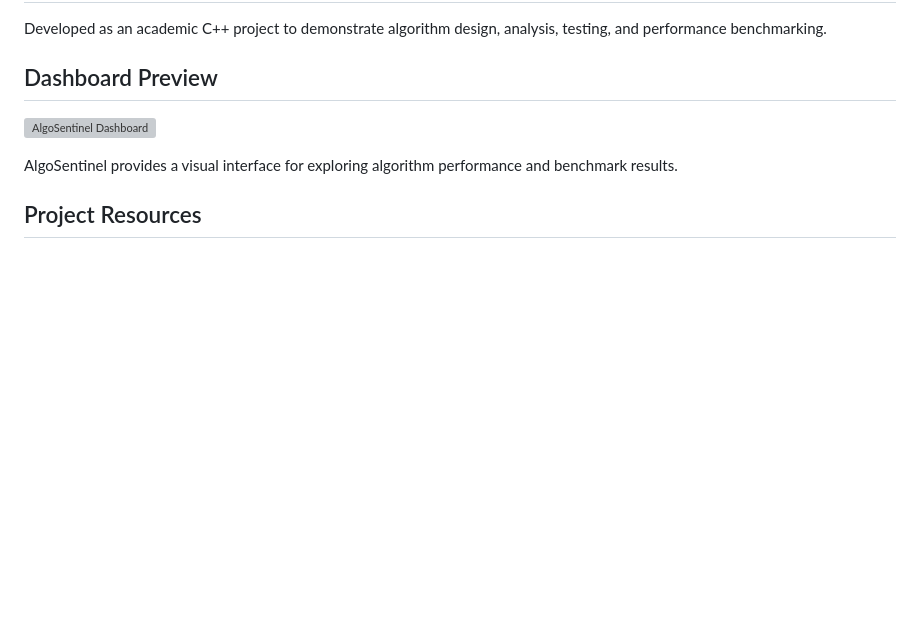
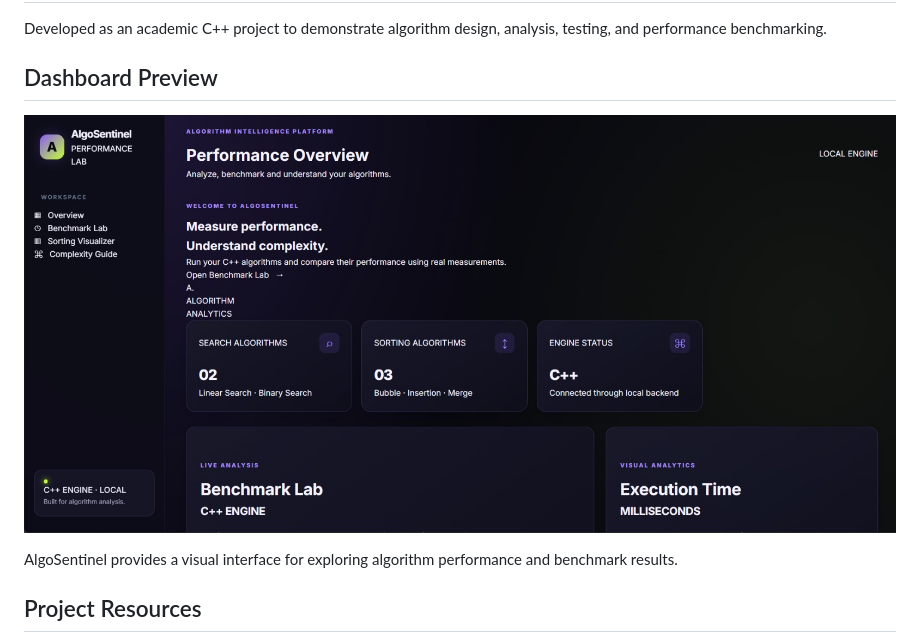
Before and after one commit to adityaps14/AlgoSentinel, a Markdown page: README.md, the part around the change. Drawn GitHub-style; blank space fills up the shorter version; grey boxes are pictures that could not be loaded.

Commit message:
Fix dashboard screenshot path in README

```diff
--- a/README.md
+++ b/README.md
@@ -117,7 +117,7 @@ Developed as an academic C++ project to demonstrate algorithm design, analysis,
 
 ## Dashboard Preview
 
-![AlgoSentinel Dashboard](screenshots/algosentinel-dashboard.png)
+![AlgoSentinel Dashboard](algosentinel-dashboard.png.jpeg)
 
 AlgoSentinel provides a visual interface for exploring algorithm performance and benchmark results.
 
```
